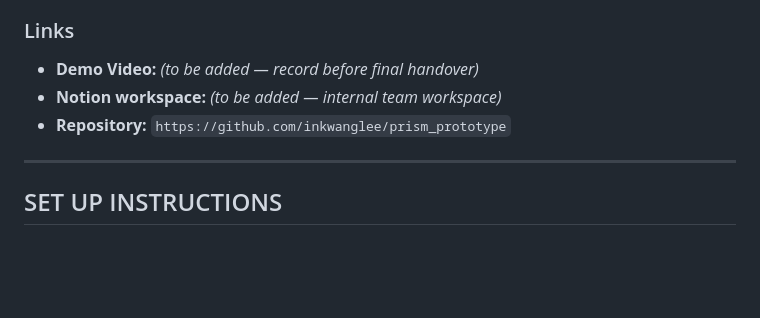
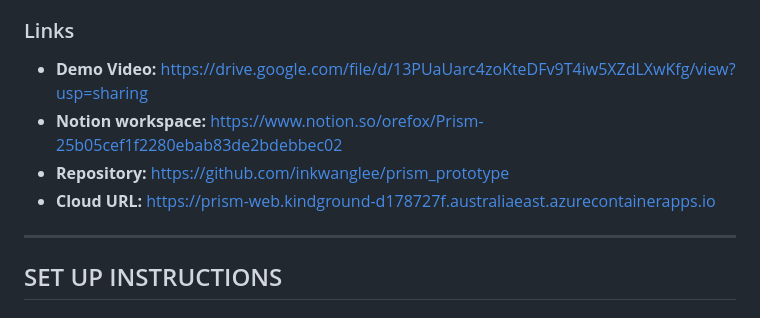
Before and after one commit to inkwanglee/prism_prototype, a Markdown page: README.md, the part around the change. Drawn GitHub-style; blank space fills up the shorter version.

Commit message:
Demo video are cloud URL in README

```diff
--- a/README.md
+++ b/README.md
@@ -19,9 +19,11 @@ The project scope for this iteration covered:
 
 ### Links
 
-* **Demo Video:** _(to be added — record before final handover)_
-* **Notion workspace:** _(to be added — internal team workspace)_
-* **Repository:** `https://github.com/inkwanglee/prism_prototype`
+* **Demo Video:** https://drive.google.com/file/d/13PUaUarc4zoKteDFv9T4iw5XZdLXwKfg/view?usp=sharing
+* **Notion workspace:** https://www.notion.so/orefox/Prism-25b05cef1f2280ebab83de2bdebbec02
+* **Repository:** https://github.com/inkwanglee/prism_prototype
+* **Cloud URL:** https://prism-web.kindground-d178727f.australiaeast.azurecontainerapps.io
+
 
 ---
 
```
